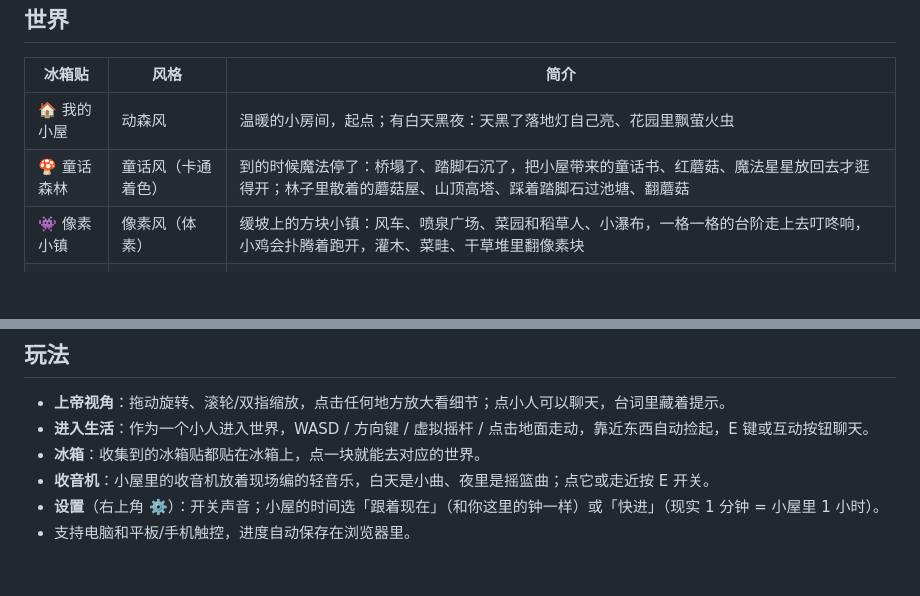
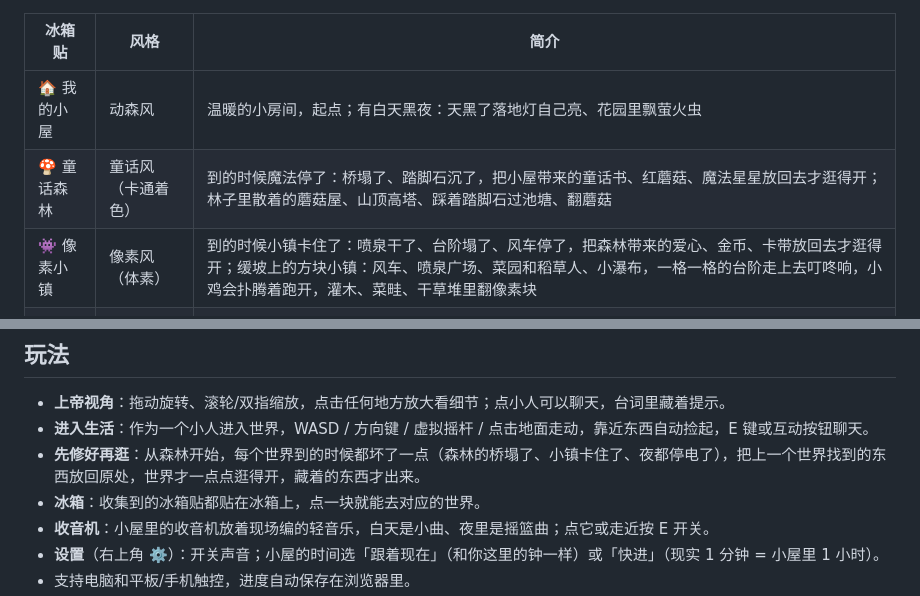
Before and after one commit to ZhiyingMar/micro_world_sticker, a Markdown page: README.md, 2 parts joined by grey strips. GitHub-like rendering; blank space fills up the shorter version.

Commit message:
文档跟上：像素小镇要先修好再逛（三个修复点、老存档、长椅的修正、待试玩），README 玩法写上先修好再逛
Co-Authored-By: Claude Opus 5.5 <noreply@anthropic.com>

```diff
--- a/README.md
+++ b/README.md
@@ -10,7 +10,7 @@
 |---|---|---|
 | 🏠 我的小屋 | 动森风 | 温暖的小房间，起点；有白天黑夜：天黑了落地灯自己亮、花园里飘萤火虫 |
 | 🍄 童话森林 | 童话风（卡通着色） | 到的时候魔法停了：桥塌了、踏脚石沉了，把小屋带来的童话书、红蘑菇、魔法星星放回去才逛得开；林子里散着的蘑菇屋、山顶高塔、踩着踏脚石过池塘、翻蘑菇 |
-| 👾 像素小镇 | 像素风（体素） | 缓坡上的方块小镇：风车、喷泉广场、菜园和稻草人、小瀑布，一格一格的台阶走上去叮咚响，小鸡会扑腾着跑开，灌木、菜畦、干草堆里翻像素块 |
+| 👾 像素小镇 | 像素风（体素） | 到的时候小镇卡住了：喷泉干了、台阶塌了、风车停了，把森林带来的爱心、金币、卡带放回去才逛得开；缓坡上的方块小镇：风车、喷泉广场、菜园和稻草人、小瀑布，一格一格的台阶走上去叮咚响，小鸡会扑腾着跑开，灌木、菜畦、干草堆里翻像素块 |
 | 🌃 霓虹夜都 | 都市风 · 夜晚 | 霓虹招牌、亮灯的高楼、会礼让斑马线的车流 |
 | ☔ 雨天伦敦 | 英伦风 · 雨天 | 敬请期待（重做中，先暂停） |
 | 🏖️ 海边假日 | 夏日风 · 晴天 | 敬请期待（重做中，先暂停） |
@@ -22,6 +22,7 @@
 
 - **上帝视角**：拖动旋转、滚轮/双指缩放，点击任何地方放大看细节；点小人可以聊天，台词里藏着提示。
 - **进入生活**：作为一个小人进入世界，WASD / 方向键 / 虚拟摇杆 / 点击地面走动，靠近东西自动捡起，E 键或互动按钮聊天。
+- **先修好再逛**：从森林开始，每个世界到的时候都坏了一点（森林的桥塌了、小镇卡住了、夜都停电了），把上一个世界找到的东西放回原处，世界才一点点逛得开，藏着的东西才出来。
 - **冰箱**：收集到的冰箱贴都贴在冰箱上，点一块就能去对应的世界。
 - **收音机**：小屋里的收音机放着现场编的轻音乐，白天是小曲、夜里是摇篮曲；点它或走近按 E 开关。
 - **设置**（右上角 ⚙️）：开关声音；小屋的时间选「跟着现在」（和你这里的钟一样）或「快进」（现实 1 分钟 = 小屋里 1 小时）。
```
Also changed, not shown: TODO.md (+8 -6 lines).
